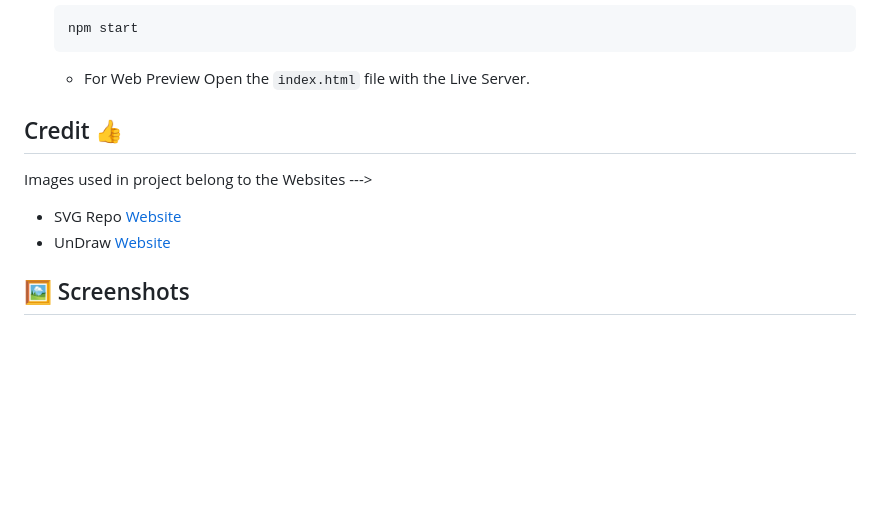
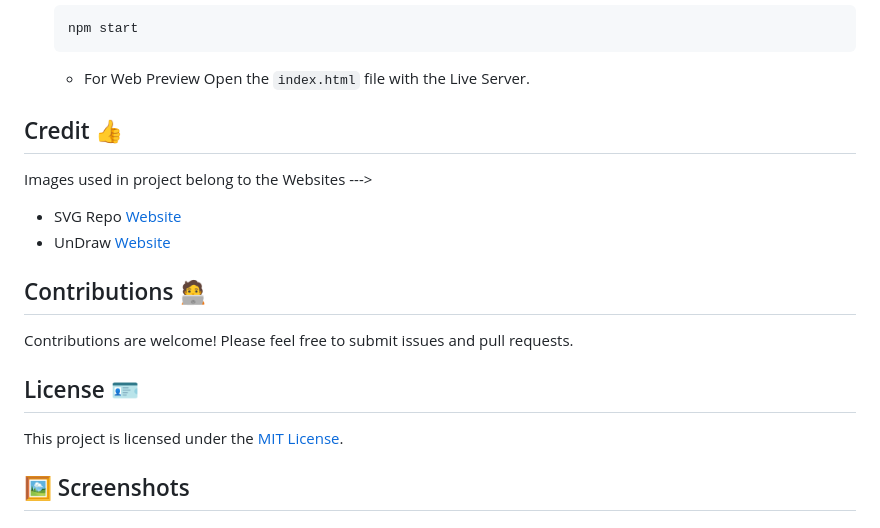
Before and after one commit to abhinav2369/Tic-Tac-Toe-Web-Electron-Js, a Markdown page: README.md, the part around the change. Rendered like a GitHub page; blank space fills up the shorter version.

Commit message:
License Section Added ✏️

```diff
--- a/README.md
+++ b/README.md
@@ -78,10 +78,19 @@ This project is a simple Tic Tac Toe game built with Electron.js.
 
    - For Web Preview Open the `index.html` file with the Live Server.
 
+
 ## Credit 👍
 Images used in project belong to the Websites --->
 - SVG Repo <a href="https://www.svgrepo.com/"> Website </a>
 - UnDraw <a href="https://undraw.co/"> Website </a>
+
+## Contributions 🧑‍💻
+Contributions are welcome! Please feel free to submit issues and pull requests.
+
+## License 🪪
+This project is licensed under the [MIT License](LICENSE).
+
+
 
 ## 🖼️ Screenshots
 
```
